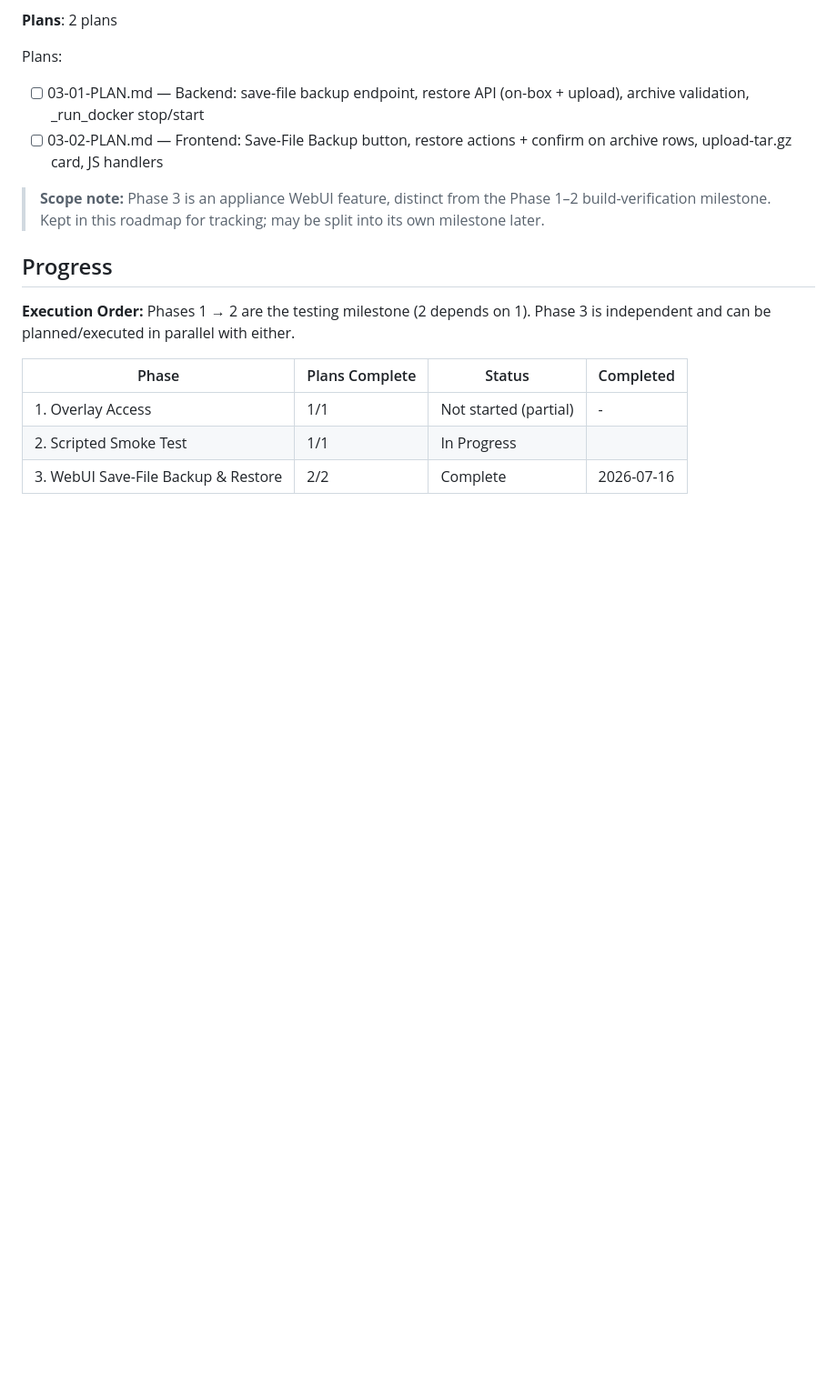
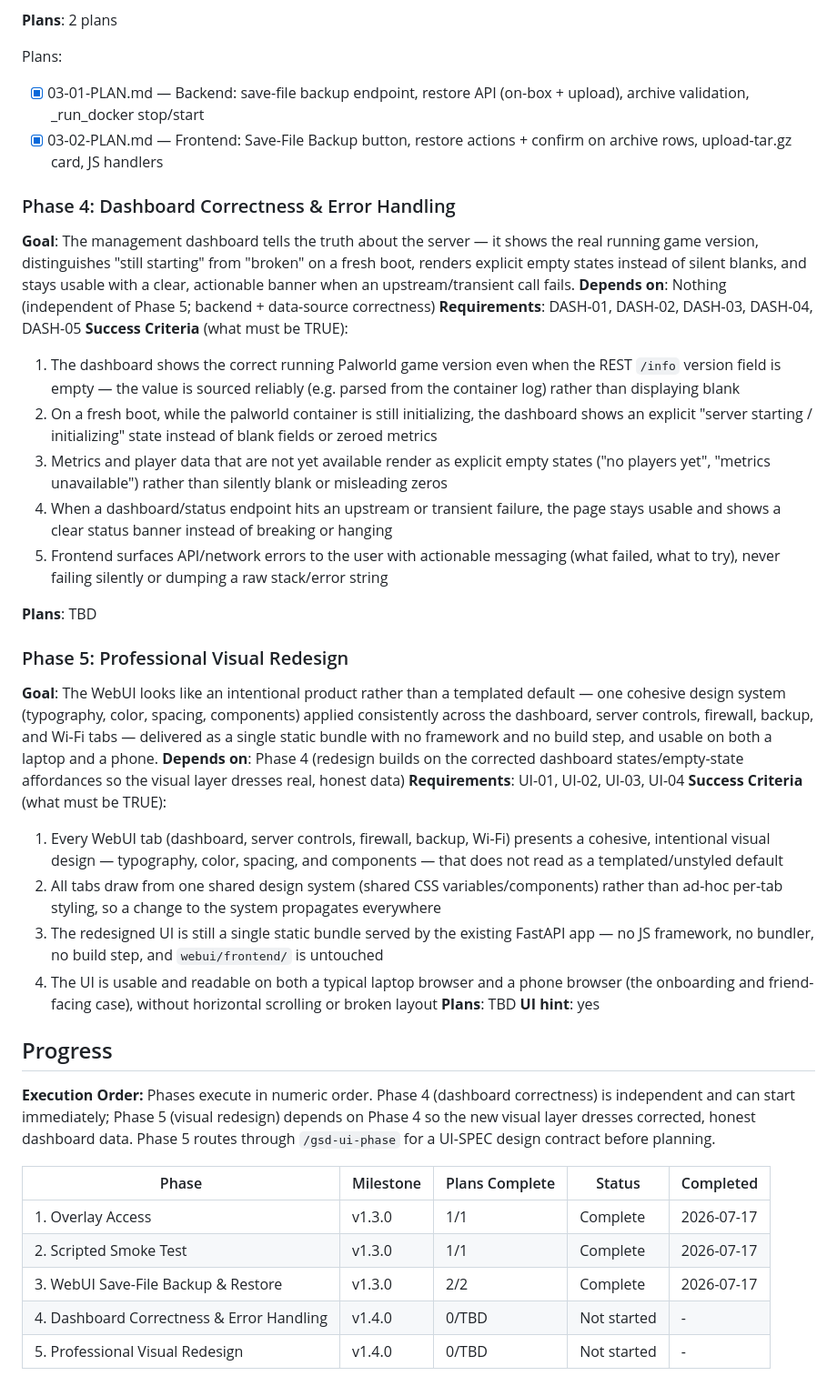
Before and after one commit to kaiser62/ppsa, a Markdown page: .planning/ROADMAP.md, the part around one of its changes. Shown at 91% size. Drawn GitHub-style; folded sections open; blank space fills up the shorter version.

Commit message:
docs: create milestone v1.4.0 roadmap (2 phases)

```diff
--- a/.planning/ROADMAP.md
+++ b/.planning/ROADMAP.md
@@ -83,18 +87,51 @@ Plans:
 
 Plans:
 
-- [ ] 03-01-PLAN.md — Backend: save-file backup endpoint, restore API (on-box + upload), archive validation, _run_docker stop/start
-- [ ] 03-02-PLAN.md — Frontend: Save-File Backup button, restore actions + confirm on archive rows, upload-tar.gz card, JS handlers
+- [x] 03-01-PLAN.md — Backend: save-file backup endpoint, restore API (on-box + upload), archive validation, _run_docker stop/start
+- [x] 03-02-PLAN.md — Frontend: Save-File Backup button, restore actions + confirm on archive rows, upload-tar.gz card, JS handlers
 
-> **Scope note:** Phase 3 is an appliance WebUI feature, distinct from the Phase 1–2 build-verification milestone. Kept in this roadmap for tracking; may be split into its own milestone later.
+</details>
+
+### Phase 4: Dashboard Correctness & Error Handling
+
+**Goal**: The management dashboard tells the truth about the server — it shows the real running game version, distinguishes "still starting" from "broken" on a fresh boot, renders explicit empty states instead of silent blanks, and stays usable with a clear, actionable banner when an upstream/transient call fails.
+**Depends on**: Nothing (independent of Phase 5; backend + data-source correctness)
+**Requirements**: DASH-01, DASH-02, DASH-03, DASH-04, DASH-05
+**Success Criteria** (what must be TRUE):
+
+  1. The dashboard shows the correct running Palworld game version even when the REST `/info` version field is empty — the value is sourced reliably (e.g. parsed from the container log) rather than displaying blank
+  2. On a fresh boot, while the palworld container is still initializing, the dashboard shows an explicit "server starting / initializing" state instead of blank fields or zeroed metrics
+  3. Metrics and player data that are not yet available render as explicit empty states ("no players yet", "metrics unavailable") rather than silently blank or misleading zeros
+  4. When a dashboard/status endpoint hits an upstream or transient failure, the page stays usable and shows a clear status banner instead of breaking or hanging
+  5. Frontend surfaces API/network errors to the user with actionable messaging (what failed, what to try), never failing silently or dumping a raw stack/error string
+
+**Plans**: TBD
+
+### Phase 5: Professional Visual Redesign
+
+**Goal**: The WebUI looks like an intentional product rather than a templated default — one cohesive design system (typography, color, spacing, components) applied consistently across the dashboard, server controls, firewall, backup, and Wi-Fi tabs — delivered as a single static bundle with no framework and no build step, and usable on both a laptop and a phone.
+**Depends on**: Phase 4 (redesign builds on the corrected dashboard states/empty-state affordances so the visual layer dresses real, honest data)
+**Requirements**: UI-01, UI-02, UI-03, UI-04
+**Success Criteria** (what must be TRUE):
+
+  1. Every WebUI tab (dashboard, server controls, firewall, backup, Wi-Fi) presents a cohesive, intentional visual design — typography, color, spacing, and components — that does not read as a templated/unstyled default
+  2. All tabs draw from one shared design system (shared CSS variables/components) rather than ad-hoc per-tab styling, so a change to the system propagates everywhere
+  3. The redesigned UI is still a single static bundle served by the existing FastAPI app — no JS framework, no bundler, no build step, and `webui/frontend/` is untouched
+  4. The UI is usable and readable on both a typical laptop browser and a phone browser (the onboarding and friend-facing case), without horizontal scrolling or broken layout
+**Plans**: TBD
+**UI hint**: yes
 
 ## Progress
 
 **Execution Order:**
-Phases 1 → 2 are the testing milestone (2 depends on 1). Phase 3 is independent and can be planned/executed in parallel with either.
+Phases execute in numeric order. Phase 4 (dashboard correctness) is independent and can start immediately; Phase 5 (visual redesign) depends on Phase 4 so the new visual layer dresses corrected, honest dashboard data. Phase 5 routes through `/gsd-ui-phase` for a UI-SPEC design contract before planning.
 
-| Phase | Plans Complete | Status | Completed |
-|-------|----------------|--------|-----------|
-| 1. Overlay Access | 1/1 | Not started (partial) | - |
-| 2. Scripted Smoke Test | 1/1 | In Progress|  |
-| 3. WebUI Save-File Backup & Restore | 2/2 | Complete | 2026-07-16 |
+| Phase | Milestone | Plans Complete | Status | Completed |
+|-------|-----------|----------------|--------|-----------|
+| 1. Overlay Access | v1.3.0 | 1/1 | Complete | 2026-07-17 |
+| 2. Scripted Smoke Test | v1.3.0 | 1/1 | Complete | 2026-07-17 |
+| 3. WebUI Save-File Backup & Restore | v1.3.0 | 2/2 | Complete | 2026-07-17 |
+| 4. Dashboard Correctness & Error Handling | v1.4.0 | 0/TBD | Not started | - |
+| 5. Professional Visual Redesign | v1.4.0 | 0/TBD | Not started | - |
+</content>
+</invoke>
```
Also changed, not shown: other parts of .planning/ROADMAP.md (+24 -20 lines), .planning/REQUIREMENTS.md (+11 -10 lines), .planning/STATE.md (+30 -44 lines).
